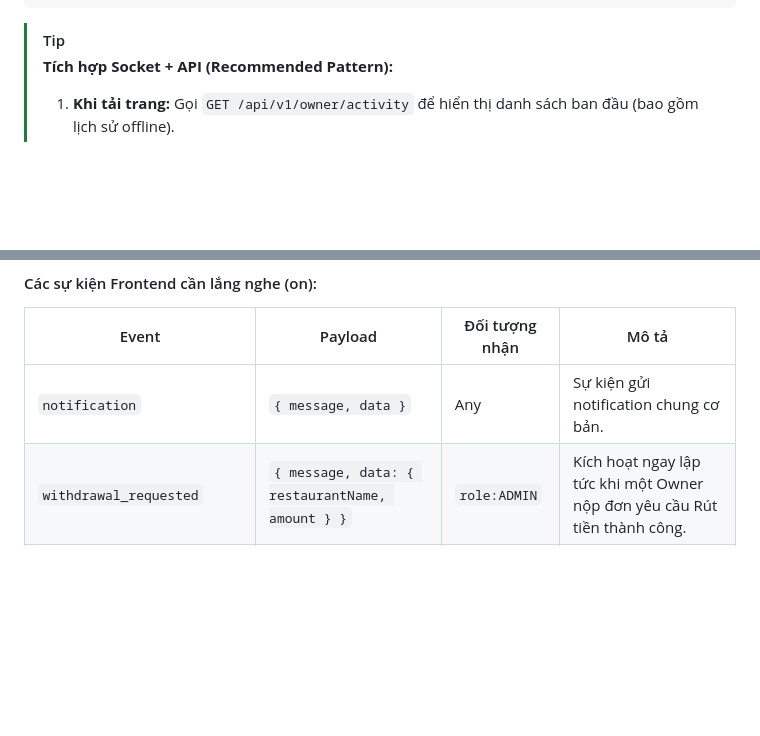
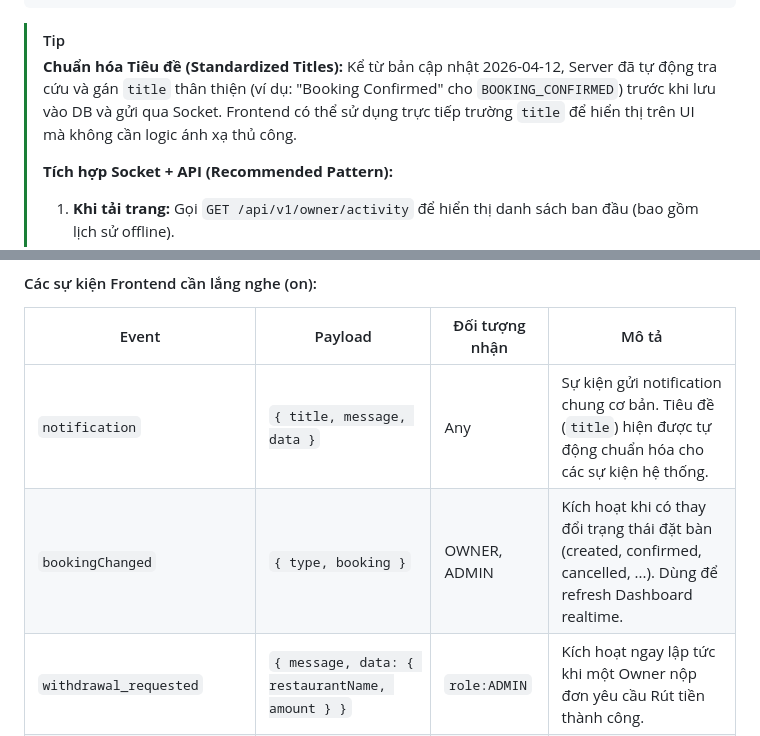
Before and after one commit to hoangvhgch220975/SeatNow, a Markdown page: frontend_api_reference.md, 2 parts joined by grey strips. Drawn GitHub-style; blank space fills up the shorter version.

Commit message:
docs: update API reference for standardized titles and new socket events

````diff
--- a/frontend_api_reference.md
+++ b/frontend_api_reference.md
@@ -1377,6 +1377,8 @@ API cung cấp dữ liệu bền vững (persistent) cho bảng "Recent Global A
 ```
 
 > [!TIP]
+> **Chuẩn hóa Tiêu đề (Standardized Titles):** Kể từ bản cập nhật 2026-04-12, Server đã tự động tra cứu và gán `title` thân thiện (ví dụ: "Booking Confirmed" cho `BOOKING_CONFIRMED`) trước khi lưu vào DB và gửi qua Socket. Frontend có thể sử dụng trực tiếp trường `title` để hiển thị trên UI mà không cần logic ánh xạ thủ công.
+>
 > **Tích hợp Socket + API (Recommended Pattern):**
 > 1. **Khi tải trang:** Gọi `GET /api/v1/owner/activity` để hiển thị danh sách ban đầu (bao gồm lịch sử offline).
 > 2. **Real-time:** Lắng nghe socket event `notification` để đẩy thêm mục mới lên đầu danh sách mà không cần reload.
@@ -1397,7 +1399,8 @@ Notification Service gửi push notification qua Socket.IO theo 2 cấp độ:
 
 | Event                       | Payload                                         | Đối tượng nhận | Mô tả                                                                     |
 | --------------------------- | ----------------------------------------------- | -------------- | ------------------------------------------------------------------------- |
-| `notification`              | `{ message, data }`                             | Any            | Sự kiện gửi notification chung cơ bản.                                    |
+| `notification`              | `{ title, message, data }`                      | Any            | Sự kiện gửi notification chung cơ bản. Tiêu đề (`title`) hiện được tự động chuẩn hóa cho các sự kiện hệ thống. |
+| `bookingChanged`            | `{ type, booking }`                             | OWNER, ADMIN   | Kích hoạt khi có thay đổi trạng thái đặt bàn (created, confirmed, cancelled, ...). Dùng để refresh Dashboard realtime. |
 | `withdrawal_requested`      | `{ message, data: { restaurantName, amount } }` | `role:ADMIN`   | Kích hoạt ngay lập tức khi một Owner nộp đơn yêu cầu Rút tiền thành công. |
 | `partner_request_submitted` | `{ message, data: { ...requestData } }`         | `role:ADMIN`   | Kích hoạt khi partner hoàn tất form "Be my member" (Trở thành đối tác).   |
 | `restaurant_created`        | `{ message, data: { restaurantId, name } }`     | `role:ADMIN`   | Kích hoạt khi Owner tạo nhà hàng mới và chờ duyệt.                        |
````
